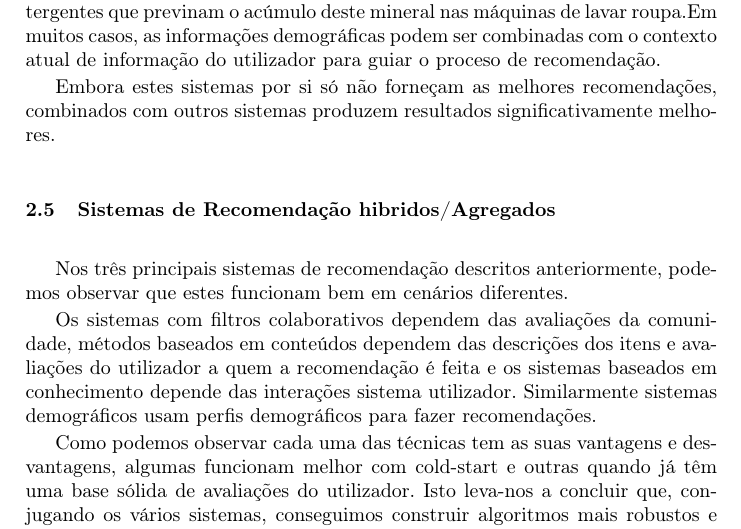
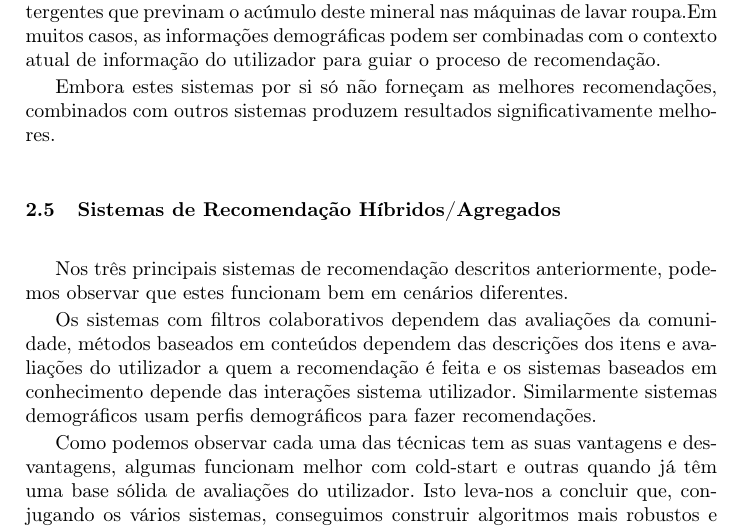
Before and after one commit to henriquejosefaria/SBS, a LaTeX paper (TP1/samplepaper.tex, which reads TP1/tecnicas.tex): part of page 7 of 10, cut so that both start at the same text. Compiled offline with pdfLaTeX.

Commit message:
Update tecnicas.tex

```diff
--- a/TP1/tecnicas.tex
+++ b/TP1/tecnicas.tex
@@ -172,7 +172,7 @@ O desafio ao aplicar estes métodos reside em definir a função apropriada para
 \par Nestas técnicas a localização do utilizador alvo é utilizada para saber a tendência de uma pessoa a comprar determinado produto. Por exemplo, nas zonas do país em que água é mais calcária que o normal, a tendência é de comprar detergentes que previnam o acúmulo deste mineral nas máquinas de lavar roupa.Em muitos casos, as informações demográficas podem ser combinadas com o contexto atual de informação do utilizador para guiar o proceso de recomendação.
 \par Embora estes sistemas por si só não forneçam as melhores recomendações, combinados com outros sistemas produzem resultados significativamente melhores.
 \hfill
-\subsection{Sistemas de Recomendação hibridos/Agregados}
+\subsection{Sistemas de Recomendação Híbridos/Agregados}
 \hfill
  \par Nos três principais sistemas de recomendação descritos anteriormente, podemos observar que estes funcionam bem em cenários diferentes.
  \par Os sistemas com filtros colaborativos dependem das avaliações da comunidade, métodos baseados em conteúdos dependem das descrições dos itens e avaliações do utilizador a quem a recomendação é feita e os sistemas baseados em conhecimento depende das interações sistema utilizador. Similarmente sistemas demográficos usam perfis demográficos para fazer recomendações.
```
